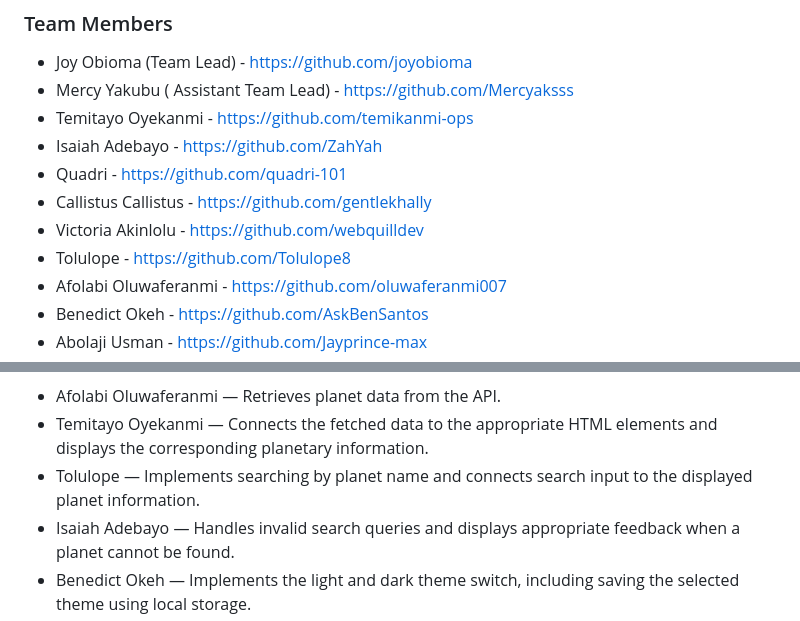
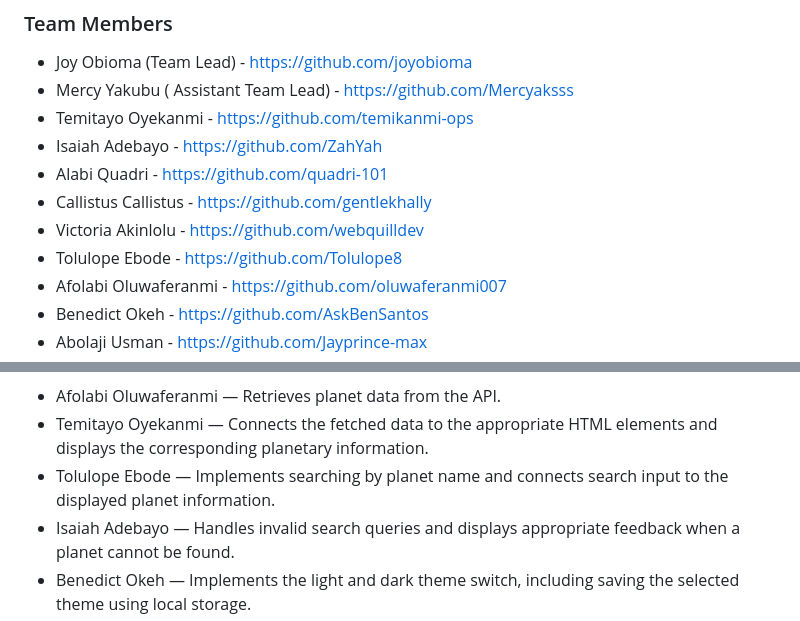
Before and after one commit to joyobioma/Group-6-Capstone-Project, a Markdown page: README.md, 2 parts joined by grey strips. Rendered like a GitHub page.

Commit message:
Update names in README for consistency

```diff
--- a/README.md
+++ b/README.md
@@ -14,10 +14,10 @@ The project also includes interactive features and responsive design so that it
 * Mercy Yakubu ( Assistant Team Lead) - https://github.com/Mercyaksss
 * Temitayo Oyekanmi - https://github.com/temikanmi-ops
 * Isaiah Adebayo - https://github.com/ZahYah
-* Quadri - https://github.com/quadri-101
+* Alabi Quadri - https://github.com/quadri-101
 * Callistus Callistus - https://github.com/gentlekhally
 * Victoria Akinlolu - https://github.com/webquilldev
-* Tolulope - https://github.com/Tolulope8
+* Tolulope Ebode - https://github.com/Tolulope8
 * Afolabi Oluwaferanmi - https://github.com/oluwaferanmi007
 * Benedict Okeh - https://github.com/AskBenSantos
 * Abolaji Usman - https://github.com/Jayprince-max
@@ -60,7 +60,7 @@ The JavaScript phase adds functionality to the website and connects the interfac
 
 * Afolabi Oluwaferanmi — Retrieves planet data from the API.
 * Temitayo Oyekanmi — Connects the fetched data to the appropriate HTML elements and displays the corresponding planetary information.
-* Tolulope — Implements searching by planet name and connects search input to the displayed planet information.
+* Tolulope Ebode — Implements searching by planet name and connects search input to the displayed planet information.
 * Isaiah Adebayo — Handles invalid search queries and displays appropriate feedback when a planet cannot be found.
 * Benedict Okeh — Implements the light and dark theme switch, including saving the selected theme using local storage.
 * Abolaji Usman — Tests the implemented features, checks that they work together, and reports bugs.
```
